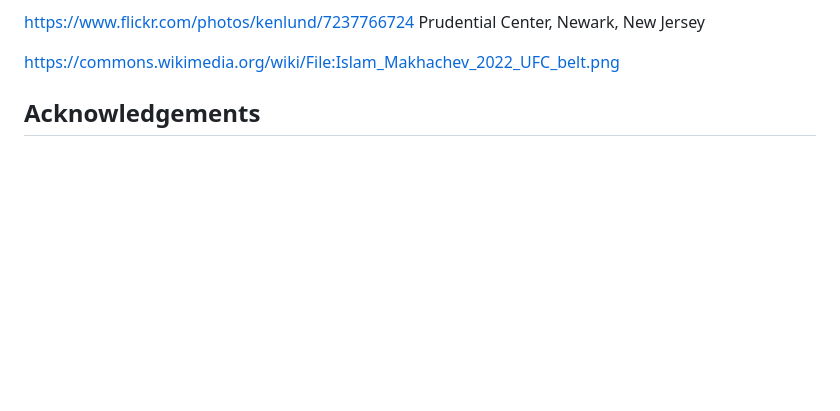
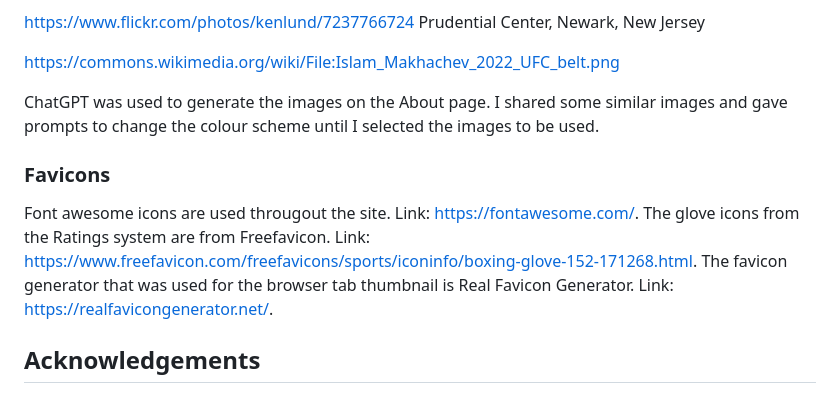
Before and after one commit to 010001000100000101000001/fightvault, a Markdown page: README.md, the part around one of its changes. Rendered like a GitHub page; blank space fills up the shorter version.

Commit message:
Add Favicon heading and add to content section in README.md

```diff
--- a/README.md
+++ b/README.md
@@ -288,5 +289,14 @@ https://www.flickr.com/photos/kenlund/7237766724 Prudential Center, Newark, New
 
 https://commons.wikimedia.org/wiki/File:Islam_Makhachev_2022_UFC_belt.png
 
+ChatGPT was used to generate the images on the About page. I shared some similar images and gave prompts to change the colour scheme until I selected the images to be used.
+
+
+### Favicons
+
+Font awesome icons are used througout the site. Link: https://fontawesome.com/.
+The glove icons from the Ratings system are from Freefavicon. Link: https://www.freefavicon.com/freefavicons/sports/iconinfo/boxing-glove-152-171268.html.
+The favicon generator that was used for the browser tab thumbnail is Real Favicon Generator. Link: https://realfavicongenerator.net/.
+
 
 ## Acknowledgements
```
Also changed, not shown: other parts of README.md (+1 -0 lines).
